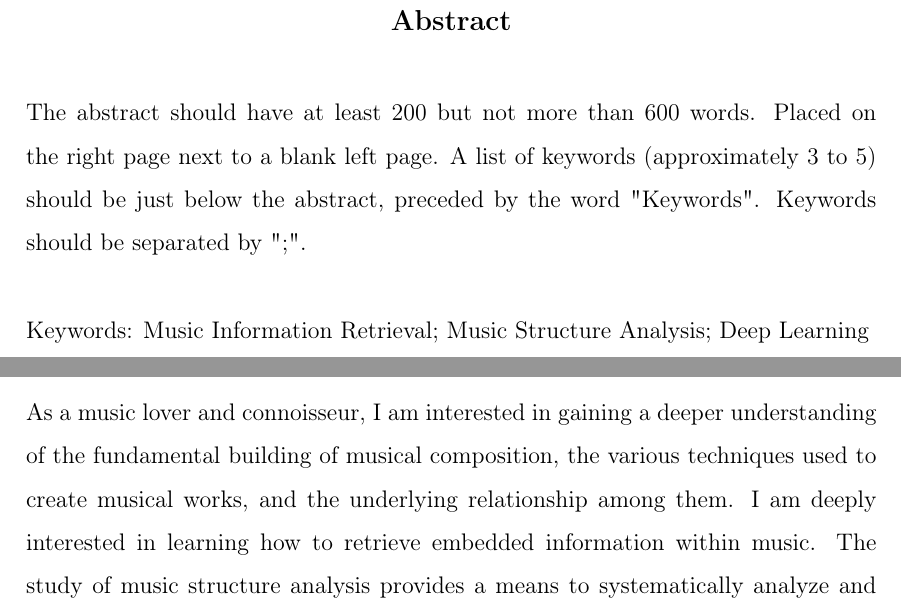
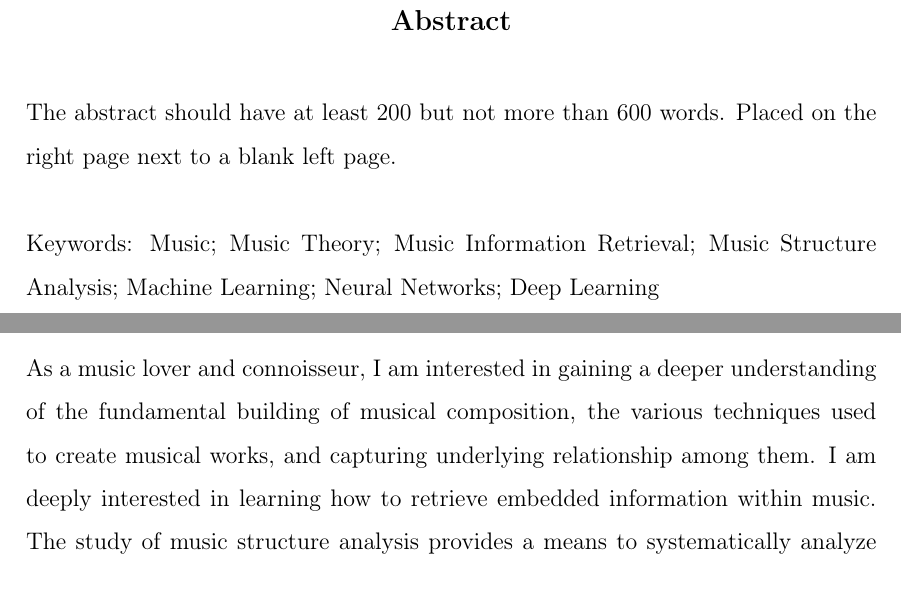
Before and after one commit to oriolcolomefont/Master-thesis-LaTex, a LaTeX thesis (MasterThesis.tex, which reads abstract/abstract.tex, introduction/introduction.tex): two parts of pages 10 and 12 of 35, joined at a grey line, cut so that both start at the same text. Compiled offline with pdfLaTeX.

Commit message:
Updates from Overleaf

```diff
--- a/abstract/abstract.tex
+++ b/abstract/abstract.tex
@@ -3,10 +3,10 @@
 \begin{abstract}
 \pagenumbering{gobble}
 
-The abstract should have at least 200 but not more than 600 words. Placed on the right page next to a blank left page. A list of keywords (approximately 3 to 5) should be just below the abstract, preceded by the word "Keywords". Keywords should be separated by ";".
+The abstract should have at least 200 but not more than 600 words. Placed on the right page next to a blank left page.
 
 \bigskip
-Keywords: Music Information Retrieval; Music Structure Analysis; Deep Learning
+Keywords: Music; Music Theory; Music Information Retrieval; Music Structure Analysis; Machine Learning; Neural Networks; Deep Learning
 
 \newpage
 \end{abstract}
--- a/introduction/introduction.tex
+++ b/introduction/introduction.tex
@@ -8,7 +8,7 @@ MSA is a multidisciplinary field that draws on techniques from music theory, sig
 
 \section{Motivation}
 
-As a music lover and connoisseur, I am interested in gaining a deeper understanding of the fundamental building of musical composition, the various techniques used to create musical works, and the underlying relationship among them. I am deeply interested in learning how to retrieve embedded information within music. The study of music structure analysis provides a means to systematically analyze and understand musical pieces. It has traditionally been approached through music theory, formal musical notation, musical analysis techniques, and machine learning, which I plan to blend.
+As a music lover and connoisseur, I am interested in gaining a deeper understanding of the fundamental building of musical composition, the various techniques used to create musical works, and capturing underlying relationship among them. I am deeply interested in learning how to retrieve embedded information within music. The study of music structure analysis provides a means to systematically analyze and understand musical pieces. It has traditionally been approached through music theory, formal musical notation, musical analysis techniques, and machine learning, which I plan to blend.
 
 With the advent of artificial intelligence and machine learning, Music Information Retrieval (MIR) has expanded to encompass musically motivated neural network architectures. These networks are designed to incorporate musical concepts and perceptual approaches and use this knowledge to analyze and understand the structure of musical pieces in a way that goes beyond traditional music analysis techniques.
 
```
Also changed, not shown: MasterThesis.tex (+7 -2 lines).
